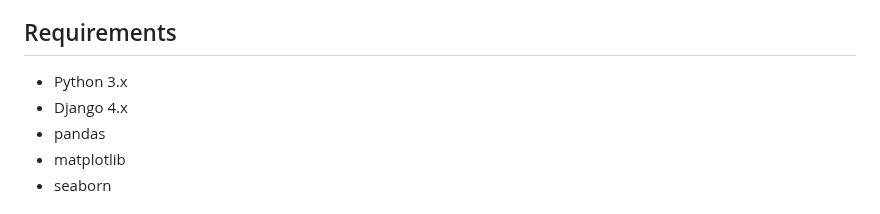
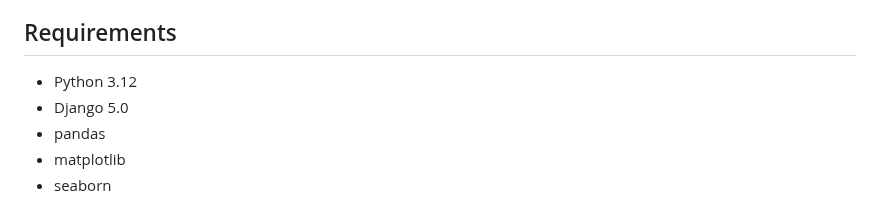
Before and after one commit to Aquib013/DataInsight, a Markdown page: README.md, the part around the change. Rendered like a GitHub page.

```diff
--- a/README.md
+++ b/README.md
@@ -28,8 +28,8 @@ This project, named **DataInsight**, is a Django-based web application that allo
 
 ## Requirements
 
-- Python 3.x
-- Django 4.x
+- Python 3.12
+- Django 5.0
 - pandas
 - matplotlib
 - seaborn
```
